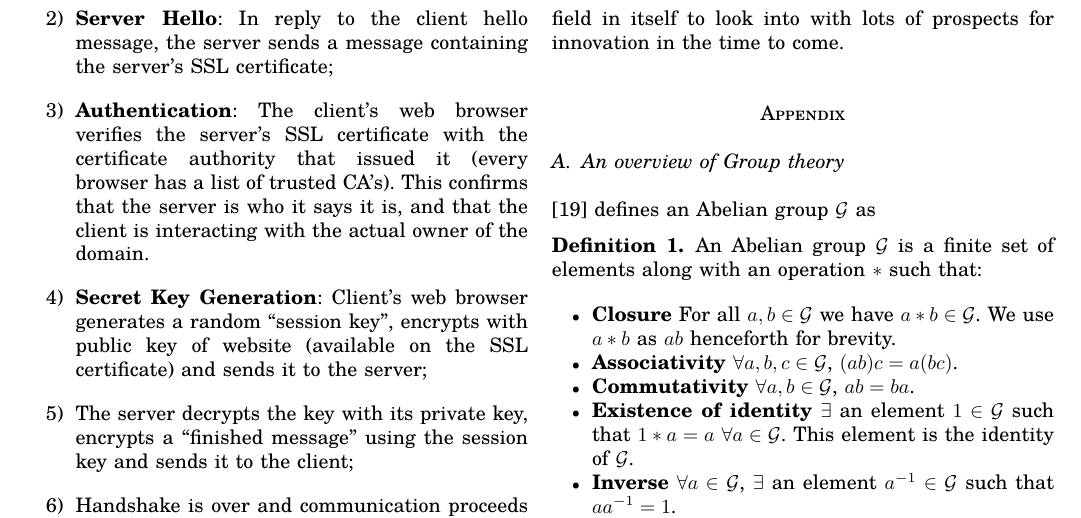
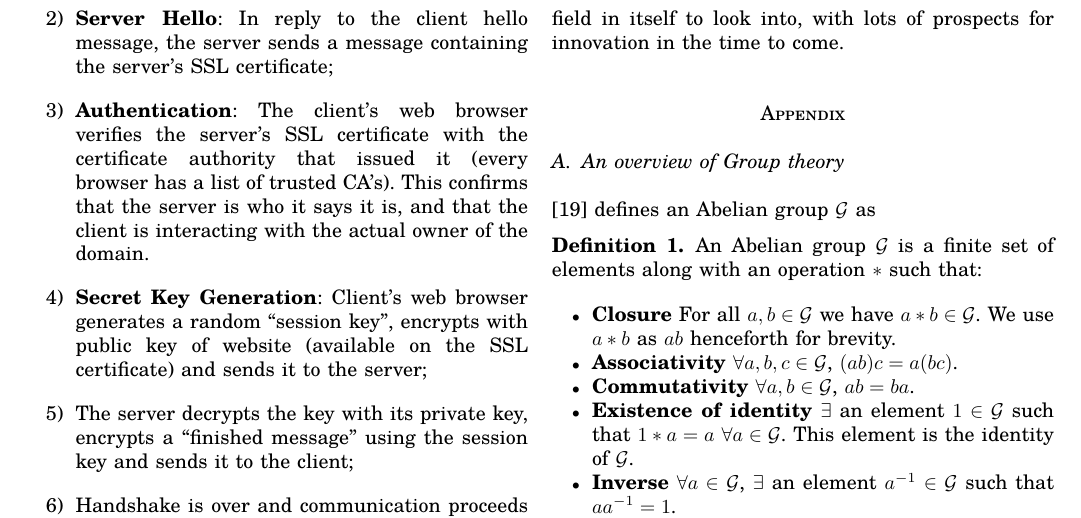
Before and after one commit to SaswatD27/HybridEncryptionTermPaperCS451, a LaTeX paper (main.tex, which reads conclusion.tex): part of page 7 of 8, cut so that both start at the same text. Compiled offline with pdfLaTeX.

Commit message:
minor formatting

```diff
--- a/conclusion.tex
+++ b/conclusion.tex
@@ -6,6 +6,7 @@ Therefore going off what we discussed in this paper, it is apparent that hybrid
 
 Through our discussions on a couple of implementations/ hybrid encryption schemes, it is clear how we can design key encapsulation and data encapsulation to suit particular needs or to gain particular security benefits, which leaves room for future innovation and improvement of existing schemes, not to mention that said discussion also threw some light on how it facilitates some very common daily life applications, viz. communication over the internet.
 
-On a tangent, the idea and philosophy behind hybrid encryption is also being used to try and create encryption schemes that could provide classical security and at the same time be quantum safe, as a way of testing out such implementations prior to switching to entirely quantum-safe encryption schemes. This is quite divergent from what we have discussed and we shall not stray into this, but interested readers may refer to \cite{csahybrid}.
+On a tangent, the idea and philosophy behind hybrid encryption is also being used to try and create encryption schemes that could provide classical security and at the same time be quantum safe, as a way of testing out such implementations prior to switching to entirely quantum-safe encryption schemes.
+This is quite divergent from what we have discussed and we shall not stray into this, but interested readers may refer to \cite{csahybrid}.
 
-Suffice all of this to say that we have just touched the tip of the iceberg on this subject, and this is an exciting field in itself to look into with lots of prospects for innovation in the time to come.
+Suffice all of this to say that we have just touched the tip of the iceberg on this subject, and this is an exciting field in itself to look into, with lots of prospects for innovation in the time to come.
```
